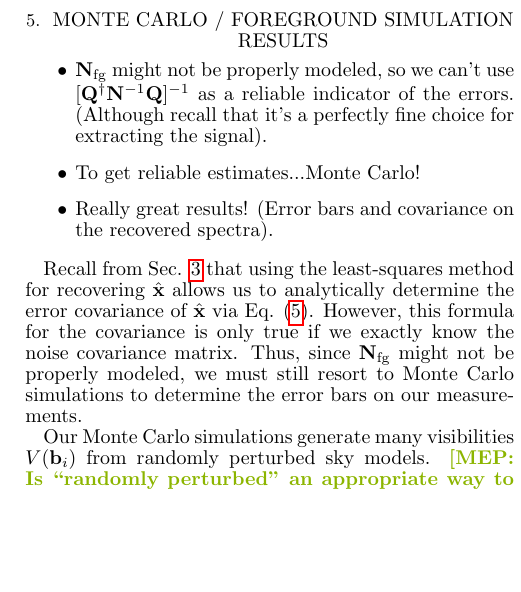
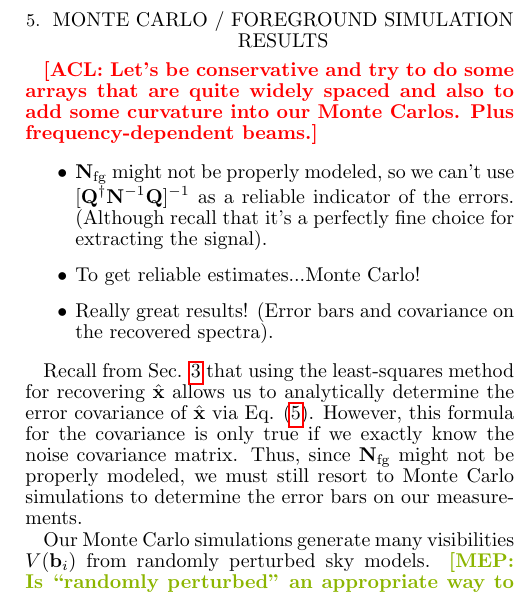
Before and after one commit to acliu/GlobalSignalInterferometerPaper, a LaTeX document (globalSigInterferometer.tex): part of one column of page 4 of 6, cut so that both start at the same text, the shorter picture padded with empty space. Compiled offline with pdfLaTeX.

Commit message:
Added some to-do items

```diff
--- a/globalSigInterferometer.tex
+++ b/globalSigInterferometer.tex
@@ -213,6 +213,9 @@ At the other extreme,
 
 \section{Monte carlo / foreground simulation results}
 \label{sec:MonteCarlos}
+
+\acl{Let's be conservative and try to do some arrays that are quite widely spaced and also to add some curvature into our Monte Carlos.  Plus frequency-dependent beams.}
+
 \begin{itemize}
 \item $\mathbf{N}_\textrm{fg}$ might not be properly modeled, so we can't use $[\mathbf{Q}^\dagger \mathbf{N}^{-1} \mathbf{Q}]^{-1}$ as a reliable indicator of the errors.  (Although recall that it's a perfectly fine choice for extracting the signal).
 \item To get reliable estimates...Monte Carlo!
```
